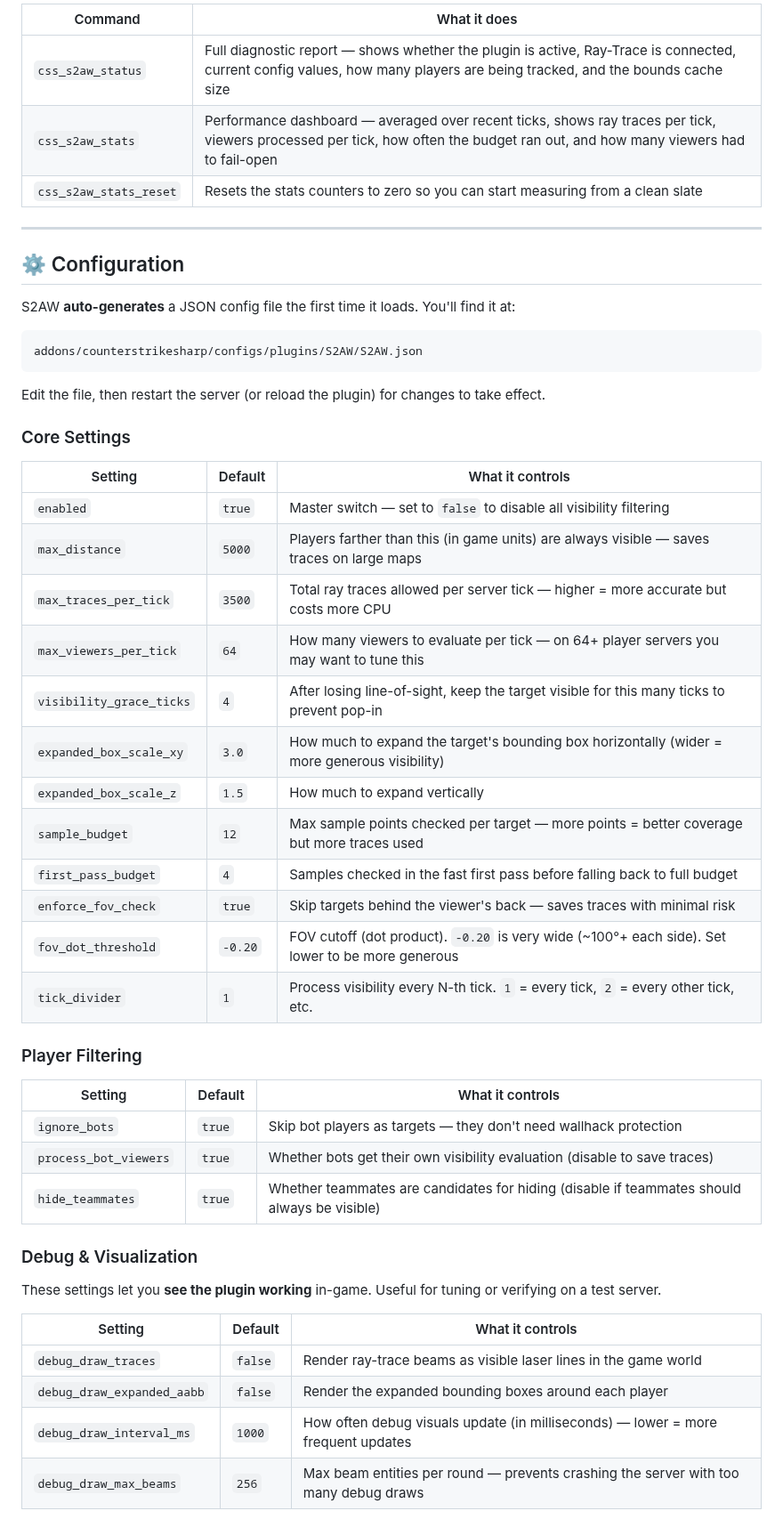
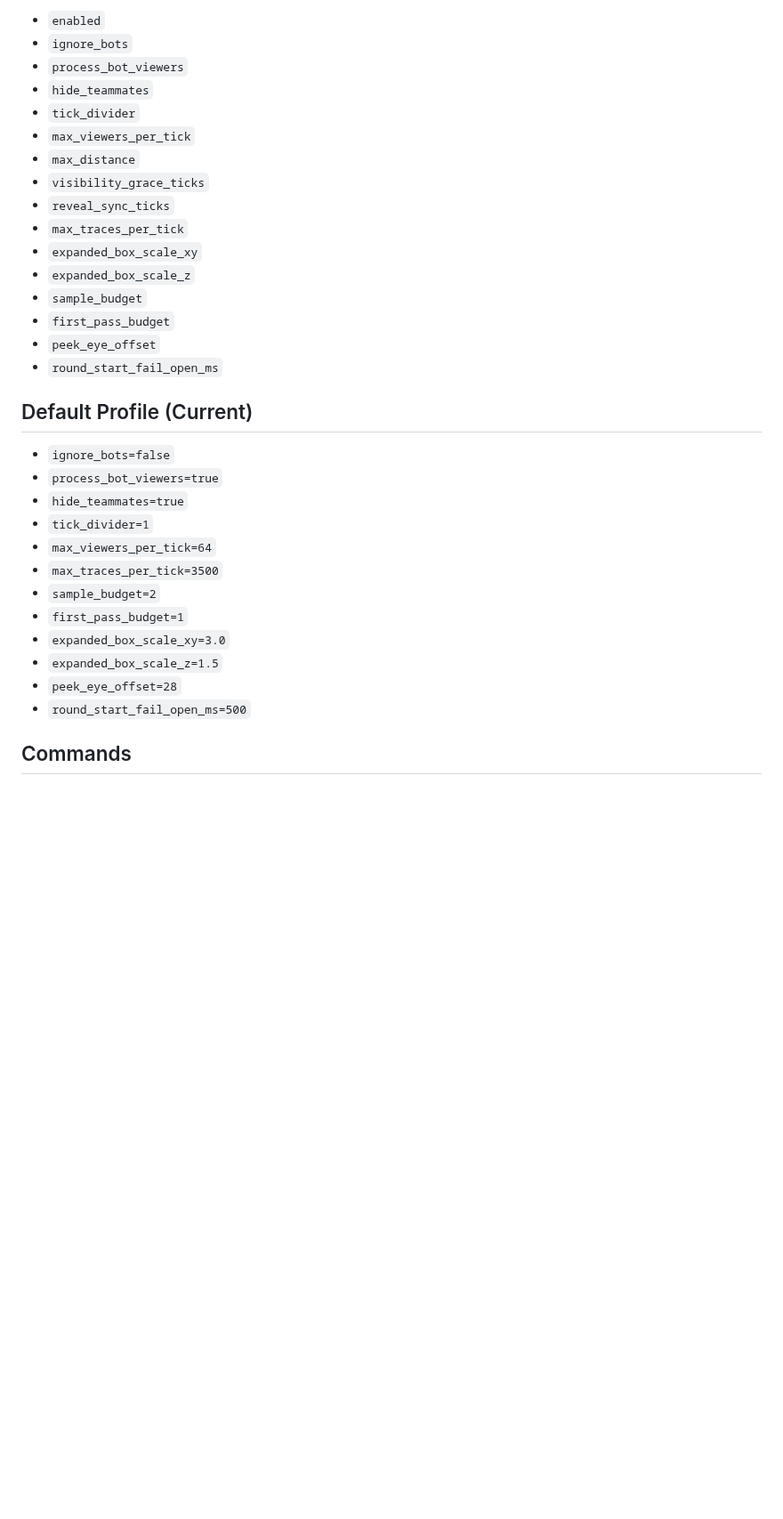
Before and after one commit to karola3vax/Source2-AntiWallHack, a Markdown page: README.md, the part around one of its changes. Shown at 89% size. Drawn GitHub-style; blank space fills up the shorter version.

````diff
--- a/README.md
+++ b/README.md
@@ -85,55 +79,35 @@ All commands can be run from the **server console** or by an admin **in-game** (
 
-| Command | What it does |
-| --- | --- |
-| `css_s2aw_status` | Full diagnostic report — shows whether the plugin is active, Ray-Trace is connected, current config values, how many players are being tracked, and the bounds cache size |
-| `css_s2aw_stats` | Performance dashboard — averaged over recent ticks, shows ray traces per tick, viewers processed per tick, how often the budget ran out, and how many viewers had to fail-open |
-| `css_s2aw_stats_reset` | Resets the stats counters to zero so you can start measuring from a clean slate |
+- `enabled`
+- `ignore_bots`
+- `process_bot_viewers`
+- `hide_teammates`
+- `tick_divider`
+- `max_viewers_per_tick`
+- `max_distance`
+- `visibility_grace_ticks`
+- `reveal_sync_ticks`
+- `max_traces_per_tick`
+- `expanded_box_scale_xy`
+- `expanded_box_scale_z`
+- `sample_budget`
+- `first_pass_budget`
+- `peek_eye_offset`
+- `round_start_fail_open_ms`
 
----
+## Default Profile (Current)
 
-## ⚙️ Configuration
+- `ignore_bots=false`
+- `process_bot_viewers=true`
+- `hide_teammates=true`
+- `tick_divider=1`
+- `max_viewers_per_tick=64`
+- `max_traces_per_tick=3500`
+- `sample_budget=2`
+- `first_pass_budget=1`
+- `expanded_box_scale_xy=3.0`
+- `expanded_box_scale_z=1.5`
+- `peek_eye_offset=28`
+- `round_start_fail_open_ms=500`
 
-S2AW **auto-generates** a JSON config file the first time it loads. You'll find it at:
+## Commands
 
-```text
-addons/counterstrikesharp/configs/plugins/S2AW/S2AW.json
-```
-
-Edit the file, then restart the server (or reload the plugin) for changes to take effect.
-
-### Core Settings
-
-| Setting | Default | What it controls |
-| --- | --- | --- |
-| `enabled` | `true` | Master switch — set to `false` to disable all visibility filtering |
-| `max_distance` | `5000` | Players farther than this (in game units) are always visible — saves traces on large maps |
-| `max_traces_per_tick` | `3500` | Total ray traces allowed per server tick — higher = more accurate but costs more CPU |
-| `max_viewers_per_tick` | `64` | How many viewers to evaluate per tick — on 64+ player servers you may want to tune this |
-| `visibility_grace_ticks` | `4` | After losing line-of-sight, keep the target visible for this many ticks to prevent pop-in |
-| `expanded_box_scale_xy` | `3.0` | How much to expand the target's bounding box horizontally (wider = more generous visibility) |
-| `expanded_box_scale_z` | `1.5` | How much to expand vertically |
-| `sample_budget` | `12` | Max sample points checked per target — more points = better coverage but more traces used |
-| `first_pass_budget` | `4` | Samples checked in the fast first pass before falling back to full budget |
-| `enforce_fov_check` | `true` | Skip targets behind the viewer's back — saves traces with minimal risk |
-| `fov_dot_threshold` | `-0.20` | FOV cutoff (dot product). `-0.20` is very wide (~100°+ each side). Set lower to be more generous |
-| `tick_divider` | `1` | Process visibility every N-th tick. `1` = every tick, `2` = every other tick, etc. |
-
-### Player Filtering
-
-| Setting | Default | What it controls |
-| --- | --- | --- |
-| `ignore_bots` | `true` | Skip bot players as targets — they don't need wallhack protection |
-| `process_bot_viewers` | `true` | Whether bots get their own visibility evaluation (disable to save traces) |
-| `hide_teammates` | `true` | Whether teammates are candidates for hiding (disable if teammates should always be visible) |
-
-### Debug & Visualization
-
-These settings let you **see the plugin working** in-game. Useful for tuning or verifying on a test server.
-
-| Setting | Default | What it controls |
-| --- | --- | --- |
-| `debug_draw_traces` | `false` | Render ray-trace beams as visible laser lines in the game world |
-| `debug_draw_expanded_aabb` | `false` | Render the expanded bounding boxes around each player |
-| `debug_draw_interval_ms` | `1000` | How often debug visuals update (in milliseconds) — lower = more frequent updates |
-| `debug_draw_max_beams` | `256` | Max beam entities per round — prevents crashing the server with too many debug draws |
-
````
Also changed, not shown: other parts of README.md (+64 -97 lines).
